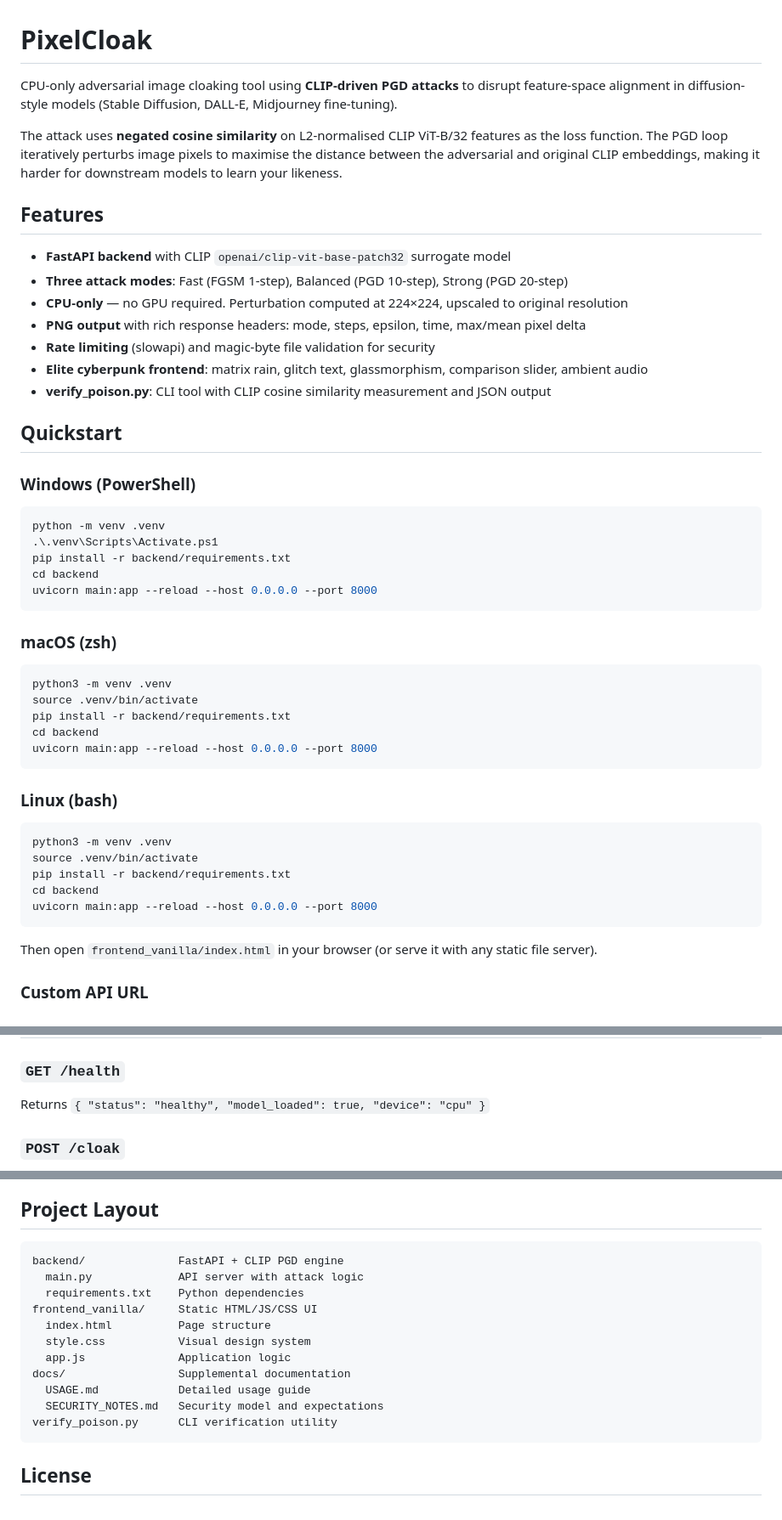
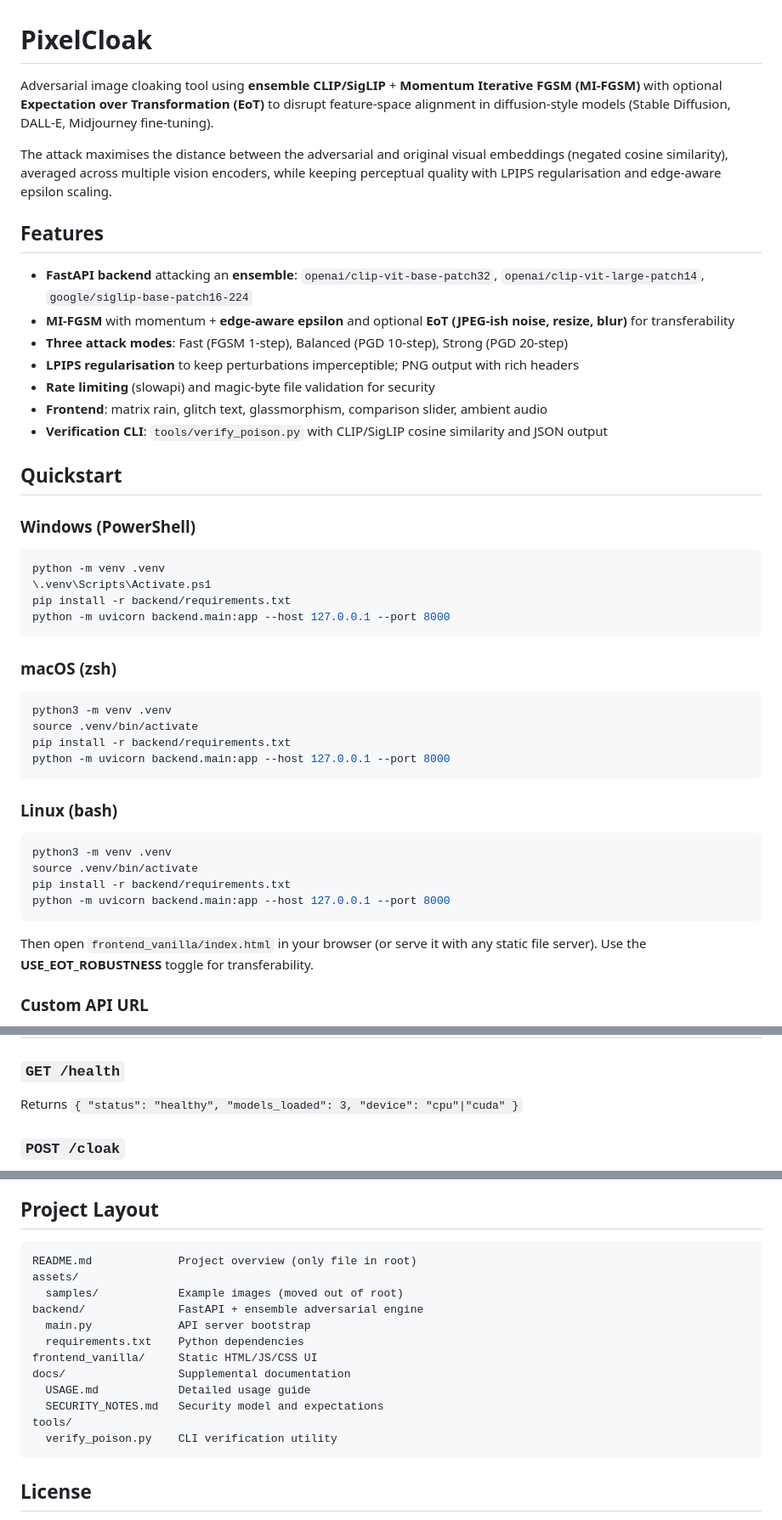
Before and after one commit to DhanushPillay/PixelCloak, a Markdown page: README.md, 3 parts joined by grey strips. Shown at 85% size. Drawn GitHub-style.

Commit message:
docs: update README for ensemble features and new layout

````diff
--- a/README.md
+++ b/README.md
@@ -1,28 +1,27 @@
 # PixelCloak
 
-CPU-only adversarial image cloaking tool using **CLIP-driven PGD attacks** to disrupt feature-space alignment in diffusion-style models (Stable Diffusion, DALL-E, Midjourney fine-tuning).
+Adversarial image cloaking tool using **ensemble CLIP/SigLIP** + **Momentum Iterative FGSM (MI-FGSM)** with optional **Expectation over Transformation (EoT)** to disrupt feature-space alignment in diffusion-style models (Stable Diffusion, DALL-E, Midjourney fine-tuning).
 
-The attack uses **negated cosine similarity** on L2-normalised CLIP ViT-B/32 features as the loss function. The PGD loop iteratively perturbs image pixels to maximise the distance between the adversarial and original CLIP embeddings, making it harder for downstream models to learn your likeness.
+The attack maximises the distance between the adversarial and original visual embeddings (negated cosine similarity), averaged across multiple vision encoders, while keeping perceptual quality with LPIPS regularisation and edge-aware epsilon scaling.
 
 ## Features
 
-- **FastAPI backend** with CLIP `openai/clip-vit-base-patch32` surrogate model
+- **FastAPI backend** attacking an **ensemble**: `openai/clip-vit-base-patch32`, `openai/clip-vit-large-patch14`, `google/siglip-base-patch16-224`
+- **MI-FGSM** with momentum + **edge-aware epsilon** and optional **EoT (JPEG-ish noise, resize, blur)** for transferability
 - **Three attack modes**: Fast (FGSM 1-step), Balanced (PGD 10-step), Strong (PGD 20-step)
-- **CPU-only** — no GPU required. Perturbation computed at 224×224, upscaled to original resolution
-- **PNG output** with rich response headers: mode, steps, epsilon, time, max/mean pixel delta
+- **LPIPS regularisation** to keep perturbations imperceptible; PNG output with rich headers
 - **Rate limiting** (slowapi) and magic-byte file validation for security
-- **Elite cyberpunk frontend**: matrix rain, glitch text, glassmorphism, comparison slider, ambient audio
-- **verify_poison.py**: CLI tool with CLIP cosine similarity measurement and JSON output
+- **Frontend**: matrix rain, glitch text, glassmorphism, comparison slider, ambient audio
+- **Verification CLI**: `tools/verify_poison.py` with CLIP/SigLIP cosine similarity and JSON output
 
 ## Quickstart
 
 ### Windows (PowerShell)
 ```powershell
 python -m venv .venv
-.\.venv\Scripts\Activate.ps1
+\.venv\Scripts\Activate.ps1
 pip install -r backend/requirements.txt
-cd backend
-uvicorn main:app --reload --host 0.0.0.0 --port 8000
+python -m uvicorn backend.main:app --host 127.0.0.1 --port 8000
 ```
 
 ### macOS (zsh)
@@ -30,8 +29,7 @@ uvicorn main:app --reload --host 0.0.0.0 --port 8000
 python3 -m venv .venv
 source .venv/bin/activate
 pip install -r backend/requirements.txt
-cd backend
-uvicorn main:app --reload --host 0.0.0.0 --port 8000
+python -m uvicorn backend.main:app --host 127.0.0.1 --port 8000
 ```
 
 ### Linux (bash)
@@ -39,11 +37,10 @@ uvicorn main:app --reload --host 0.0.0.0 --port 8000
 python3 -m venv .venv
 source .venv/bin/activate
 pip install -r backend/requirements.txt
-cd backend
-uvicorn main:app --reload --host 0.0.0.0 --port 8000
+python -m uvicorn backend.main:app --host 127.0.0.1 --port 8000
 ```
 
-Then open `frontend_vanilla/index.html` in your browser (or serve it with any static file server).
+Then open `frontend_vanilla/index.html` in your browser (or serve it with any static file server). Use the **USE_EOT_ROBUSTNESS** toggle for transferability.
 
 ### Custom API URL
 
@@ -64,7 +61,7 @@ export PIXELCLOAK_ALLOWED_ORIGINS="https://your-domain.com,https://www.your-doma
 ## API
 
 ### `GET /health`
-Returns `{ "status": "healthy", "model_loaded": true, "device": "cpu" }`
+Returns `{ "status": "healthy", "models_loaded": 3, "device": "cpu"|"cuda" }`
 
 ### `POST /cloak`
 - **Body**: multipart form — `file` (image), `mode` (fast | balanced | strong)
@@ -127,17 +127,18 @@ python verify_poison.py original.png cloaked.png --compare-clip --json
 ## Project Layout
 
 ```
-backend/              FastAPI + CLIP PGD engine
-  main.py             API server with attack logic
+README.md             Project overview (only file in root)
+assets/
+  samples/            Example images (moved out of root)
+backend/              FastAPI + ensemble adversarial engine
+  main.py             API server bootstrap
   requirements.txt    Python dependencies
 frontend_vanilla/     Static HTML/JS/CSS UI
-  index.html          Page structure
-  style.css           Visual design system
-  app.js              Application logic
 docs/                 Supplemental documentation
   USAGE.md            Detailed usage guide
   SECURITY_NOTES.md   Security model and expectations
-verify_poison.py      CLI verification utility
+tools/
+  verify_poison.py    CLI verification utility
 ```
 
 ## License
````
Also changed, not shown: other parts of README.md (+7 -4 lines).
